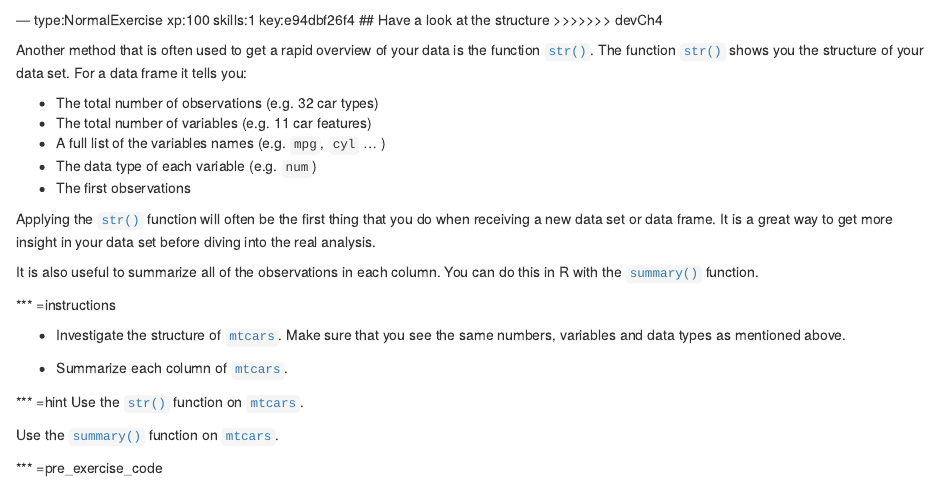
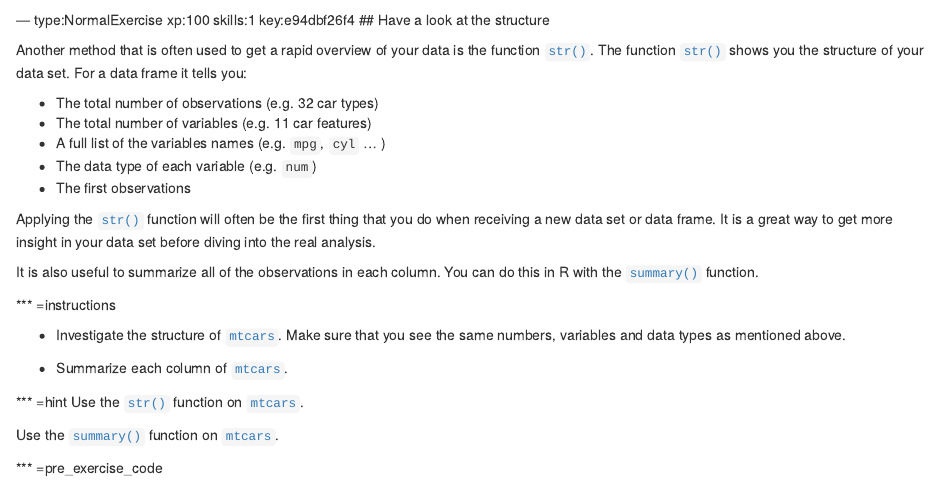
Before and after one commit to stefanavey/cbb-jamboree-intro-to-r, an R Markdown document (chapter1.Rmd): the page in a window 1100 px wide, from 9610 px down. Rendered offline with R 4.5, knitr and Pandoc, with nearby package versions; some code elsewhere in the file could not run offline.

Commit message:
fixed typo on ex 7 in ch 1

```diff
--- a/chapter1.Rmd
+++ b/chapter1.Rmd
@@ -352,7 +352,6 @@ success_msg("Wonderful! So, what do we have in this data set? `hp` for example r
 
 --- type:NormalExercise xp:100 skills:1  key:e94dbf26f4
 ## Have a look at the structure
->>>>>>> devCh4
 
 Another method that is often used to get a rapid overview of your data is the function [`str()`](http://www.rdocumentation.org/packages/utils/functions/str). The function [`str()`](http://www.rdocumentation.org/packages/utils/functions/str) shows you the structure of your data set. For a data frame it tells you:
 
```
